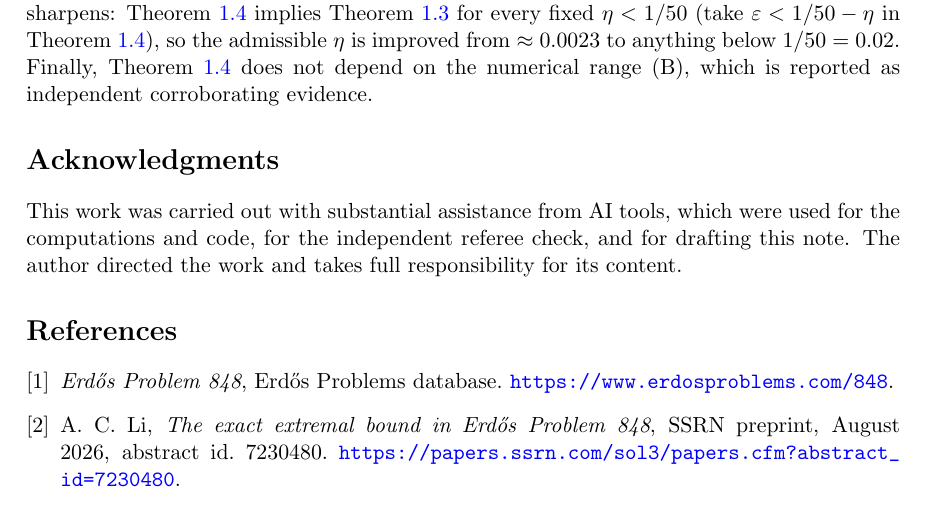
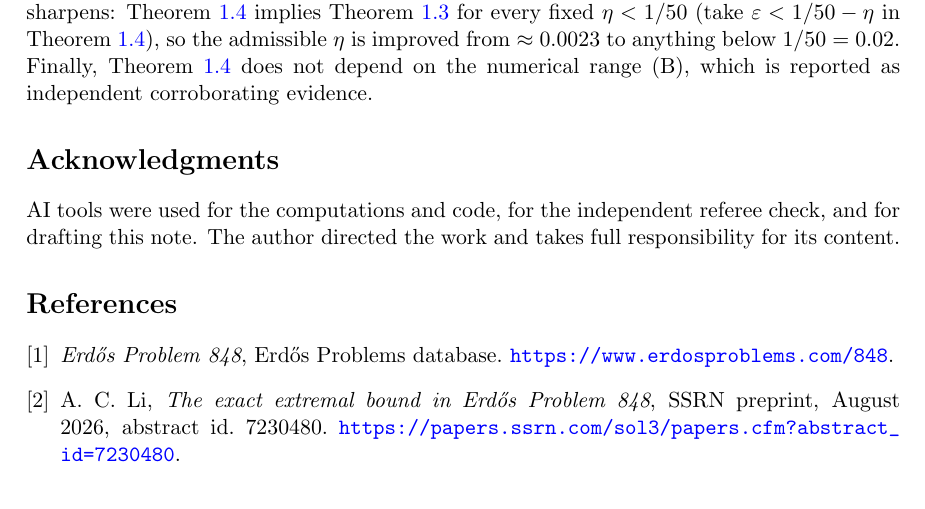
Before and after one commit to Paulee314/erdos848, a LaTeX paper (paper/stability_note.tex): part of page 13 of 13, cut so that both start at the same text. Compiled offline with pdfLaTeX.

Commit message:
Stability note: AI-use wording in Acknowledgments (no change to content)
Co-Authored-By: Claude Opus 5.5 <noreply@anthropic.com>
Claude-Session: https://claude.ai/code/session_01QdscaZmTQQfybtJrdz9jGm

```diff
--- a/paper/stability_note.tex
+++ b/paper/stability_note.tex
@@ -796,9 +796,8 @@ below $1/50=0.02$. Finally, Theorem~\ref{thm:main} does not depend on the numeri
 which is reported as independent corroborating evidence.
 
 \section*{Acknowledgments}
-This work was carried out with substantial assistance from AI tools, which were used for the
-computations and code, for the independent referee check, and for drafting this note. The author
-directed the work and takes full responsibility for its content.
+AI tools were used for the computations and code, for the independent referee check, and for
+drafting this note. The author directed the work and takes full responsibility for its content.
 
 \begin{thebibliography}{9}
 
```
Also changed, not shown: paper/stability_note.pdf.
